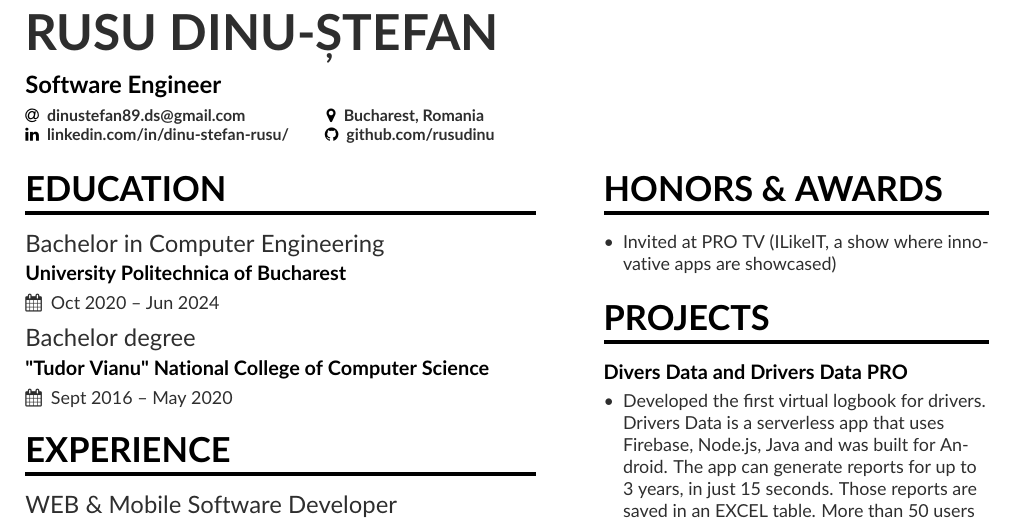
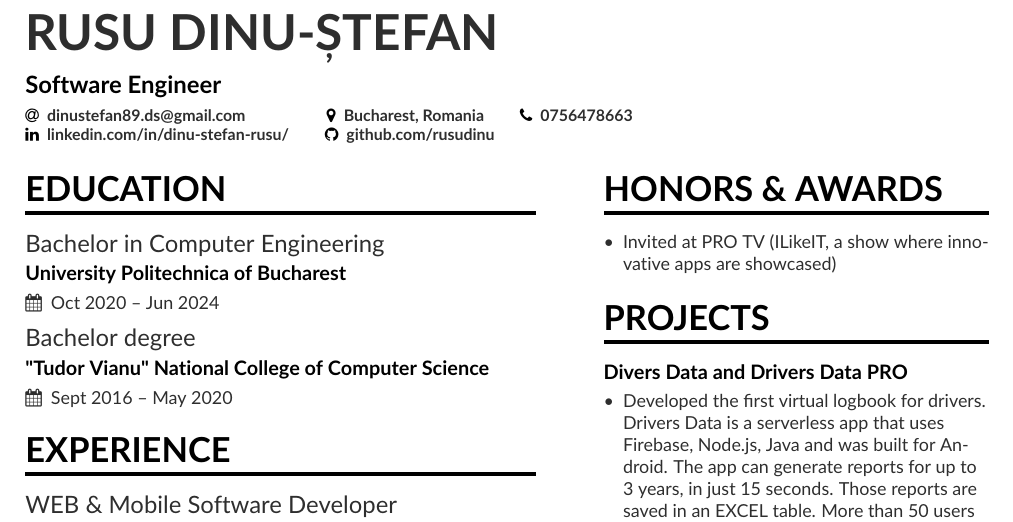
Before and after one commit to DDDECAR/resume, a LaTeX CV (src/mmayer.tex): part of page 1 of 3, cut so that both start at the same text. Compiled offline with pdfLaTeX.

Commit message:
added the phone number

```diff
--- a/src/mmayer.tex
+++ b/src/mmayer.tex
@@ -29,6 +29,7 @@
     \personalinfo{
         \email{dinustefan89.ds@gmail.com\hspace{8 mm}}
         \location{Bucharest, Romania}
+        \phone{0756478663}
 
         \linkedin{linkedin.com/in/dinu-stefan-rusu/}
         \github{github.com/rusudinu}
```
Also changed, not shown: out/mmayer.pdf, 2 other files.
